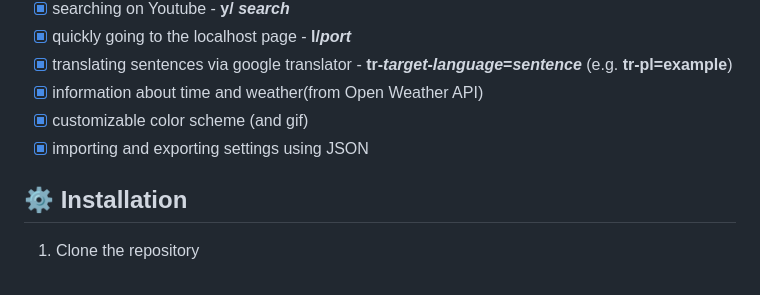
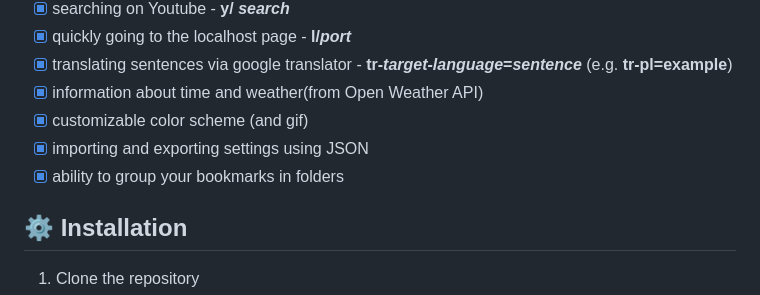
Before and after one commit to jozwikaleksander/startpage, a Markdown page: README.md, the part around the change. Rendered like a GitHub page.

```diff
--- a/README.md
+++ b/README.md
@@ -14,6 +14,7 @@ Customizable startpage chrome extension.
 - [x] information about time and weather(from Open Weather API)
 - [x] customizable color scheme (and gif)
 - [x] importing and exporting settings using JSON
+- [x] ability to group your bookmarks in folders
 
 ## **⚙ Installation**
 1. Clone the repository
```
